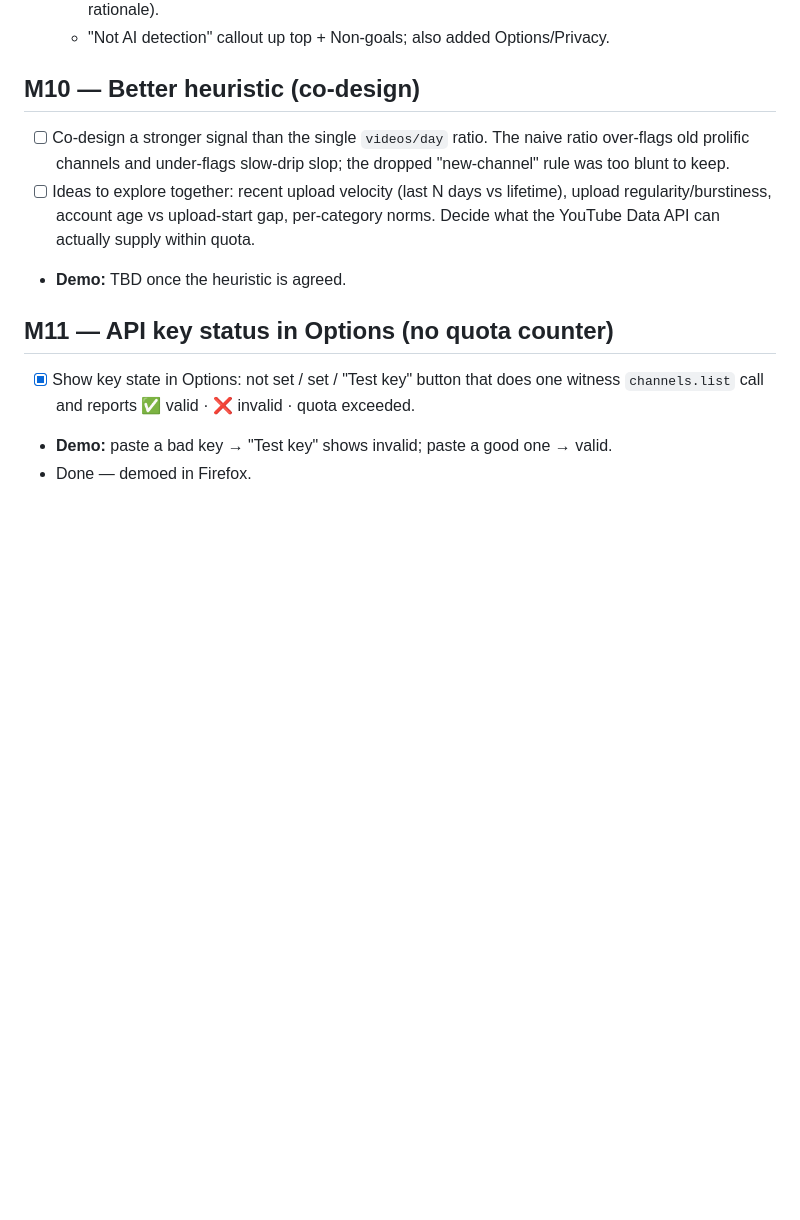
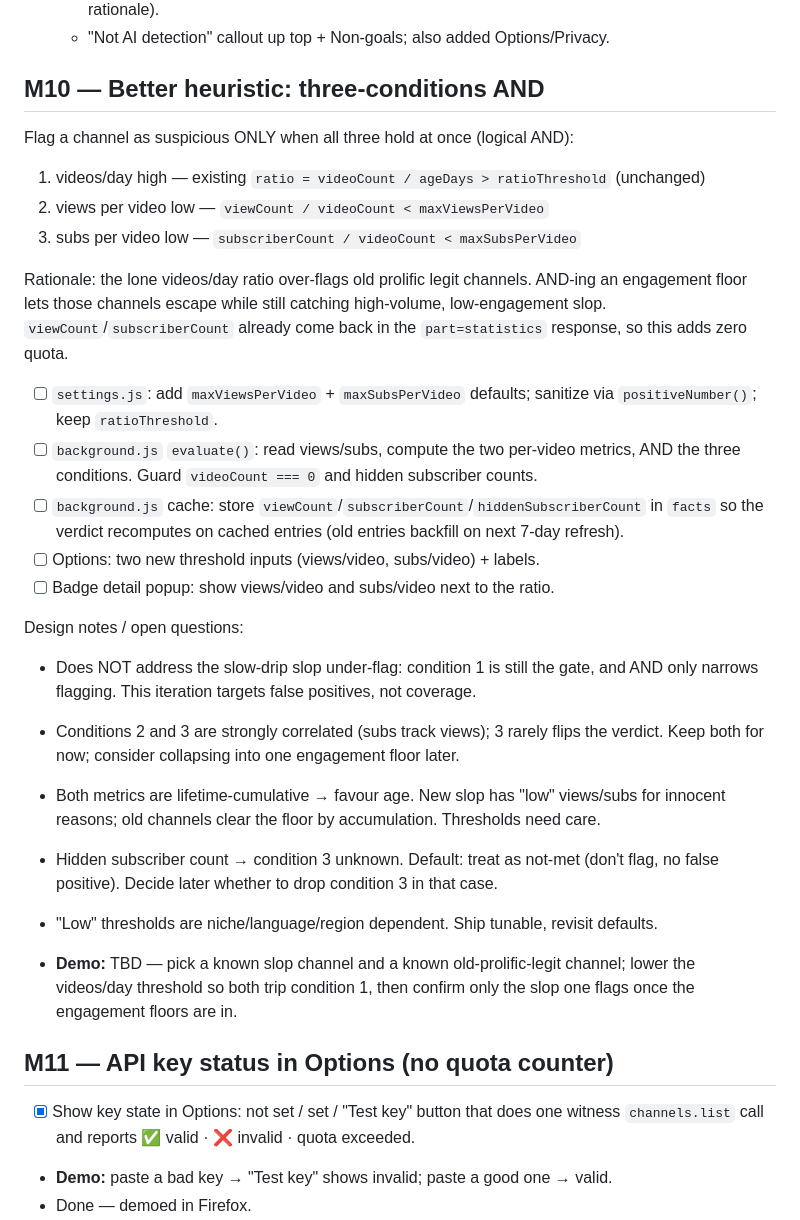
Before and after one commit to decaillet/Channel-Age-Watchdog, a Markdown page: todo.md, the part around the change. Rendered like a GitHub page; blank space fills up the shorter version.

Commit message:
m10 better todo

```diff
--- a/todo.md
+++ b/todo.md
@@ -102,14 +102,41 @@ Legend: `[ ]` todo · `[~]` in progress · `[x]` done
     feed scan, no quota-counter per M11 rationale).
   - "Not AI detection" callout up top + Non-goals; also added Options/Privacy.
 
-## M10 — Better heuristic (co-design)
-- [ ] Co-design a stronger signal than the single `videos/day` ratio. The naive ratio
-      over-flags old prolific channels and under-flags slow-drip slop; the dropped
-      "new-channel" rule was too blunt to keep.
-- [ ] Ideas to explore together: recent upload velocity (last N days vs lifetime),
-      upload regularity/burstiness, account age vs upload-start gap, per-category
-      norms. Decide what the YouTube Data API can actually supply within quota.
-- **Demo:** TBD once the heuristic is agreed.
+## M10 — Better heuristic: three-conditions AND
+Flag a channel as suspicious ONLY when all three hold at once (logical AND):
+  1. videos/day high       — existing `ratio = videoCount / ageDays > ratioThreshold` (unchanged)
+  2. views per video low   — `viewCount / videoCount < maxViewsPerVideo`
+  3. subs per video low    — `subscriberCount / videoCount < maxSubsPerVideo`
+
+Rationale: the lone videos/day ratio over-flags old prolific legit channels. AND-ing an
+engagement floor lets those channels escape while still catching high-volume, low-engagement
+slop. `viewCount`/`subscriberCount` already come back in the `part=statistics` response, so
+this adds zero quota.
+
+- [ ] `settings.js`: add `maxViewsPerVideo` + `maxSubsPerVideo` defaults; sanitize via
+      `positiveNumber()`; keep `ratioThreshold`.
+- [ ] `background.js` `evaluate()`: read views/subs, compute the two per-video metrics, AND
+      the three conditions. Guard `videoCount === 0` and hidden subscriber counts.
+- [ ] `background.js` cache: store `viewCount`/`subscriberCount`/`hiddenSubscriberCount` in
+      `facts` so the verdict recomputes on cached entries (old entries backfill on next
+      7-day refresh).
+- [ ] Options: two new threshold inputs (views/video, subs/video) + labels.
+- [ ] Badge detail popup: show views/video and subs/video next to the ratio.
+
+Design notes / open questions:
+  - Does NOT address the slow-drip slop under-flag: condition 1 is still the gate, and AND
+    only narrows flagging. This iteration targets false positives, not coverage.
+  - Conditions 2 and 3 are strongly correlated (subs track views); 3 rarely flips the
+    verdict. Keep both for now; consider collapsing into one engagement floor later.
+  - Both metrics are lifetime-cumulative → favour age. New slop has "low" views/subs for
+    innocent reasons; old channels clear the floor by accumulation. Thresholds need care.
+  - Hidden subscriber count → condition 3 unknown. Default: treat as not-met (don't flag,
+    no false positive). Decide later whether to drop condition 3 in that case.
+  - "Low" thresholds are niche/language/region dependent. Ship tunable, revisit defaults.
+
+- **Demo:** TBD — pick a known slop channel and a known old-prolific-legit channel; lower
+  the videos/day threshold so both trip condition 1, then confirm only the slop one flags
+  once the engagement floors are in.
 
 ## M11 — API key status in Options (no quota counter)
 - [x] Show key state in Options: not set / set / "Test key" button that does one witness
```
